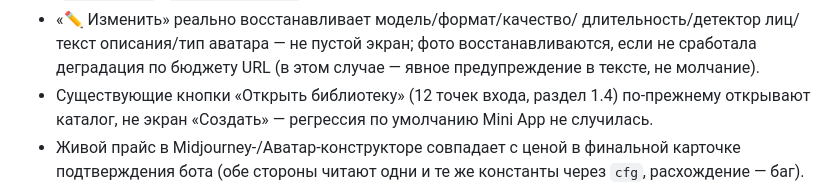
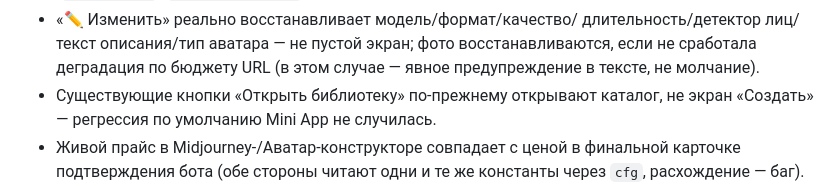
Before and after one commit to gorbdan/sirnike, a Markdown page: docs/specs/2026-08-13_webapp_generation_hub_navigation_full.md, the part around one of its changes. GitHub-like rendering.

```diff
--- a/docs/specs/2026-08-13_webapp_generation_hub_navigation.md
+++ b/docs/specs/2026-08-13_webapp_generation_hub_navigation_full.md
@@ -757,9 +780,8 @@ Full):
   длительность/детектор лиц/текст описания/тип аватара — не пустой экран;
   фото восстанавливаются, если не сработала деградация по бюджету URL (в
   этом случае — явное предупреждение в тексте, не молчание).
-- Существующие кнопки «Открыть библиотеку» (12 точек входа, раздел 1.4)
-  по-прежнему открывают каталог, не экран «Создать» — регрессия по
-  умолчанию Mini App не случилась.
+- Существующие кнопки «Открыть библиотеку» по-прежнему открывают каталог,
+  не экран «Создать» — регрессия по умолчанию Mini App не случилась.
 - Живой прайс в Midjourney-/Аватар-конструкторе совпадает с ценой в
   финальной карточке подтверждения бота (обе стороны читают одни и те же
   константы через `cfg`, расхождение — баг).
```
Also changed, not shown: other parts of docs/specs/2026-08-13_webapp_generation_hub_navigation_full.md (+32 -9 lines).
